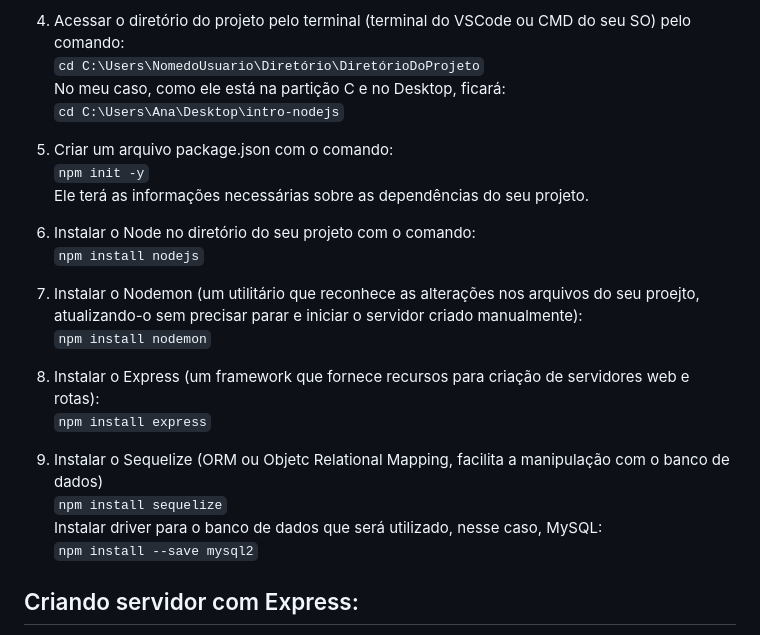
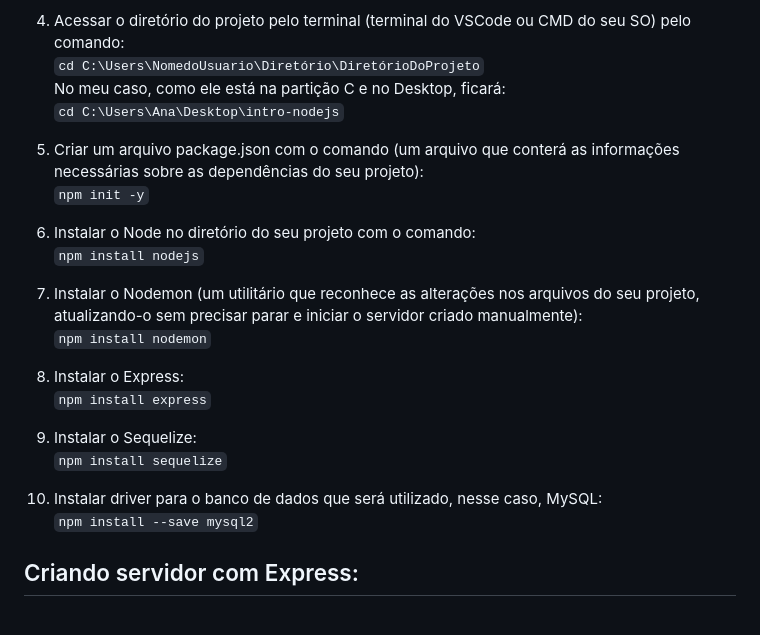
Before and after one commit to anacrispee/bibliotecaJs, a Markdown page: README.md, the part around the change. GitHub-like rendering.

````diff
--- a/README.md
+++ b/README.md
@@ -19,22 +19,22 @@ Introdução ao Nodejs, NPM, Express e Sequelize.
     No meu caso, como ele está na partição C e no Desktop, ficará:
     <br>```cd C:\Users\Ana\Desktop\intro-nodejs```<br>
 
-5. Criar um arquivo package.json com o comando:
+5. Criar um arquivo package.json com o comando (um arquivo que conterá as informações necessárias sobre as dependências do seu projeto):
     <br>```npm init -y```<br>
-    Ele terá as informações necessárias sobre as dependências do seu projeto.
 
 6. Instalar o Node no diretório do seu projeto com o comando:
     <br>```npm install nodejs```<br>
 
-7. Instalar o Nodemon (um utilitário que reconhece as alterações nos arquivos do seu proejto, atualizando-o sem precisar parar e iniciar o servidor criado manualmente):
+7. Instalar o Nodemon (um utilitário que reconhece as alterações nos arquivos do seu projeto, atualizando-o sem precisar parar e iniciar o servidor criado manualmente):
    <br>```npm install nodemon```<br>
 
-8. Instalar o Express (um framework que fornece recursos para criação de servidores web e rotas):
+8. Instalar o Express:
     <br>```npm install express```<br>
 
-9. Instalar o Sequelize (ORM ou Objetc Relational Mapping, facilita a manipulação com o banco de dados)
+9. Instalar o Sequelize:
     <br>```npm install sequelize```<br>
-    Instalar driver para o banco de dados que será utilizado, nesse caso, MySQL:
+
+10. Instalar driver para o banco de dados que será utilizado, nesse caso, MySQL:
     <br>```npm install --save mysql2```<br>
 
 ## Criando servidor com Express:
````
